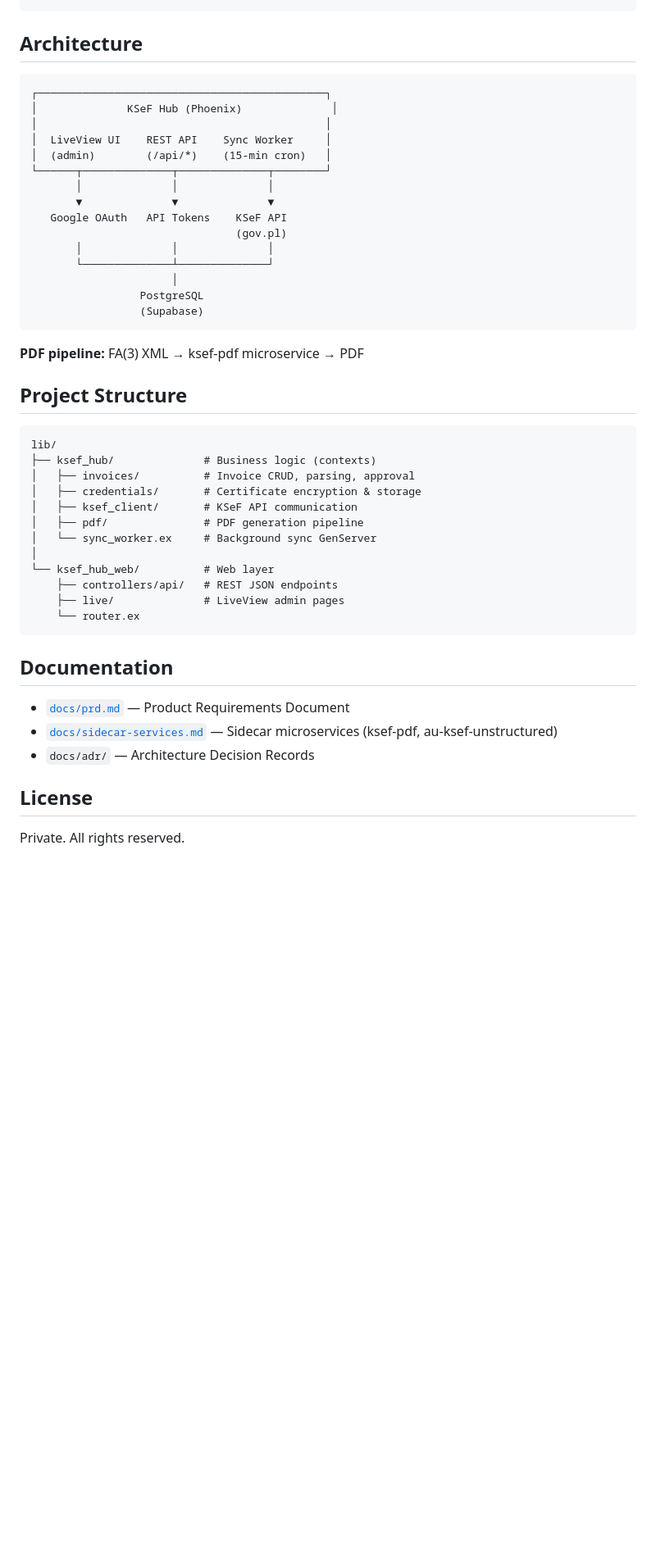
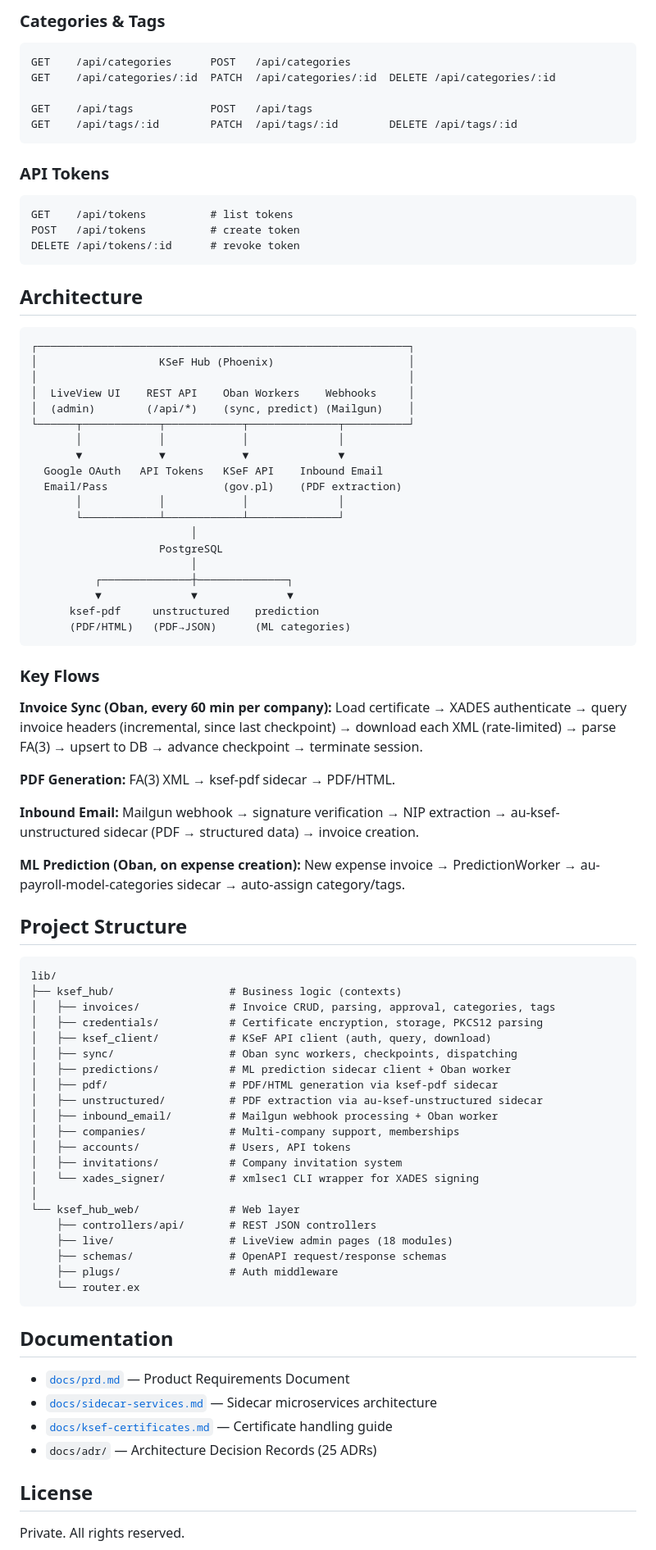
Before and after one commit to appunite/appunite-ksef-ex, a Markdown page: README.md, the part around one of its changes. Shown at 82% size. GitHub-like rendering; blank space fills up the shorter version.

````diff
--- a/README.md
+++ b/README.md
@@ -105,49 +131,87 @@ curl -H "Authorization: Bearer <token>" http://localhost:4000/api/expenses
+### Categories & Tags
+
+```http
+GET    /api/categories      POST   /api/categories
+GET    /api/categories/:id  PATCH  /api/categories/:id  DELETE /api/categories/:id
+
+GET    /api/tags            POST   /api/tags
+GET    /api/tags/:id        PATCH  /api/tags/:id        DELETE /api/tags/:id
+```
+
+### API Tokens
+
+```http
+GET    /api/tokens          # list tokens
+POST   /api/tokens          # create token
+DELETE /api/tokens/:id      # revoke token
 ```
 
 ## Architecture
 
 ```text
-┌─────────────────────────────────────────────┐
-│              KSeF Hub (Phoenix)              │
-│                                             │
-│  LiveView UI    REST API    Sync Worker     │
-│  (admin)        (/api/*)    (15-min cron)   │
-└──────┬──────────────┬──────────────┬────────┘
-       │              │              │
-       ▼              ▼              ▼
-   Google OAuth   API Tokens    KSeF API
-                                (gov.pl)
-       │              │              │
-       └──────────────┴──────────────┘
-                      │
-                 PostgreSQL
-                 (Supabase)
+┌──────────────────────────────────────────────────────────┐
+│                   KSeF Hub (Phoenix)                     │
+│                                                          │
+│  LiveView UI    REST API    Oban Workers    Webhooks     │
+│  (admin)        (/api/*)    (sync, predict) (Mailgun)    │
+└──────┬────────────┬────────────┬──────────────┬──────────┘
+       │            │            │              │
+       ▼            ▼            ▼              ▼
+  Google OAuth   API Tokens   KSeF API    Inbound Email
+  Email/Pass                  (gov.pl)    (PDF extraction)
+       │            │            │              │
+       └────────────┴────────────┴──────────────┘
+                         │
+                    PostgreSQL
+                         │
+          ┌──────────────┼──────────────┐
+          ▼              ▼              ▼
+      ksef-pdf     unstructured    prediction
+      (PDF/HTML)   (PDF→JSON)      (ML categories)
 ```
 
-**PDF pipeline:** FA(3) XML → ksef-pdf microservice → PDF
+### Key Flows
+
+**Invoice Sync (Oban, every 60 min per company):** Load certificate → XADES authenticate → query invoice headers (incremental, since last checkpoint) → download each XML (rate-limited) → parse FA(3) → upsert to DB → advance checkpoint → terminate session.
+
+**PDF Generation:** FA(3) XML → ksef-pdf sidecar → PDF/HTML.
+
+**Inbound Email:** Mailgun webhook → signature verification → NIP extraction → au-ksef-unstructured sidecar (PDF → structured data) → invoice creation.
+
+**ML Prediction (Oban, on expense creation):** New expense invoice → PredictionWorker → au-payroll-model-categories sidecar → auto-assign category/tags.
 
 ## Project Structure
 
 ```text
 lib/
-├── ksef_hub/              # Business logic (contexts)
-│   ├── invoices/          # Invoice CRUD, parsing, approval
-│   ├── credentials/       # Certificate encryption & storage
-│   ├── ksef_client/       # KSeF API communication
-│   ├── pdf/               # PDF generation pipeline
-│   └── sync_worker.ex     # Background sync GenServer
+├── ksef_hub/                  # Business logic (contexts)
+│   ├── invoices/              # Invoice CRUD, parsing, approval, categories, tags
+│   ├── credentials/           # Certificate encryption, storage, PKCS12 parsing
+│   ├── ksef_client/           # KSeF API client (auth, query, download)
+│   ├── sync/                  # Oban sync workers, checkpoints, dispatching
+│   ├── predictions/           # ML prediction sidecar client + Oban worker
+│   ├── pdf/                   # PDF/HTML generation via ksef-pdf sidecar
+│   ├── unstructured/          # PDF extraction via au-ksef-unstructured sidecar
+│   ├── inbound_email/         # Mailgun webhook processing + Oban worker
+│   ├── companies/             # Multi-company support, memberships
+│   ├── accounts/              # Users, API tokens
+│   ├── invitations/           # Company invitation system
+│   └── xades_signer/          # xmlsec1 CLI wrapper for XADES signing
 │
-└── ksef_hub_web/          # Web layer
-    ├── controllers/api/   # REST JSON endpoints
-    ├── live/              # LiveView admin pages
+└── ksef_hub_web/              # Web layer
+    ├── controllers/api/       # REST JSON controllers
+    ├── live/                  # LiveView admin pages (18 modules)
+    ├── schemas/               # OpenAPI request/response schemas
+    ├── plugs/                 # Auth middleware
     └── router.ex
 ```
 
 ## Documentation
 
 - [`docs/prd.md`](docs/prd.md) — Product Requirements Document
-- [`docs/sidecar-services.md`](docs/sidecar-services.md) — Sidecar microservices (ksef-pdf, au-ksef-unstructured)
-- `docs/adr/` — Architecture Decision Records
+- [`docs/sidecar-services.md`](docs/sidecar-services.md) — Sidecar microservices architecture
+- [`docs/ksef-certificates.md`](docs/ksef-certificates.md) — Certificate handling guide
+- `docs/adr/` — Architecture Decision Records (25 ADRs)
 
 ## License
 
````
Also changed, not shown: other parts of README.md (+87 -61 lines).
